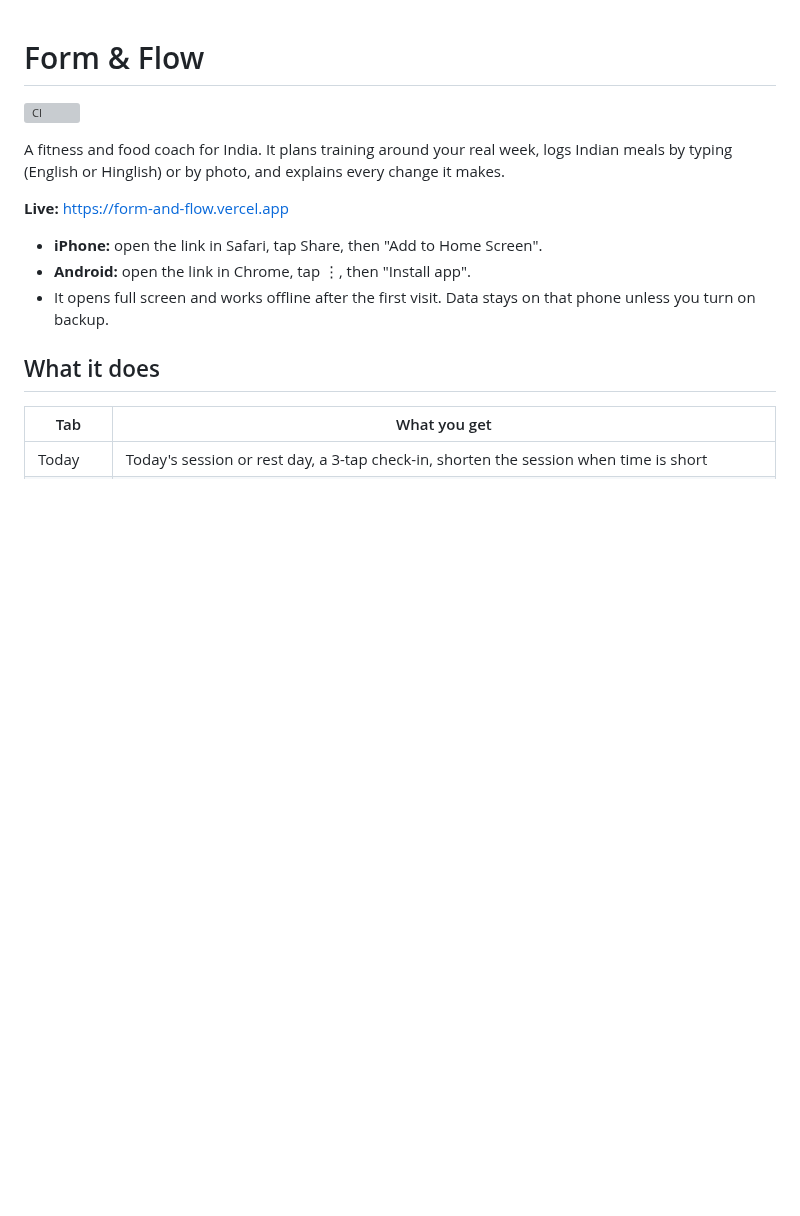
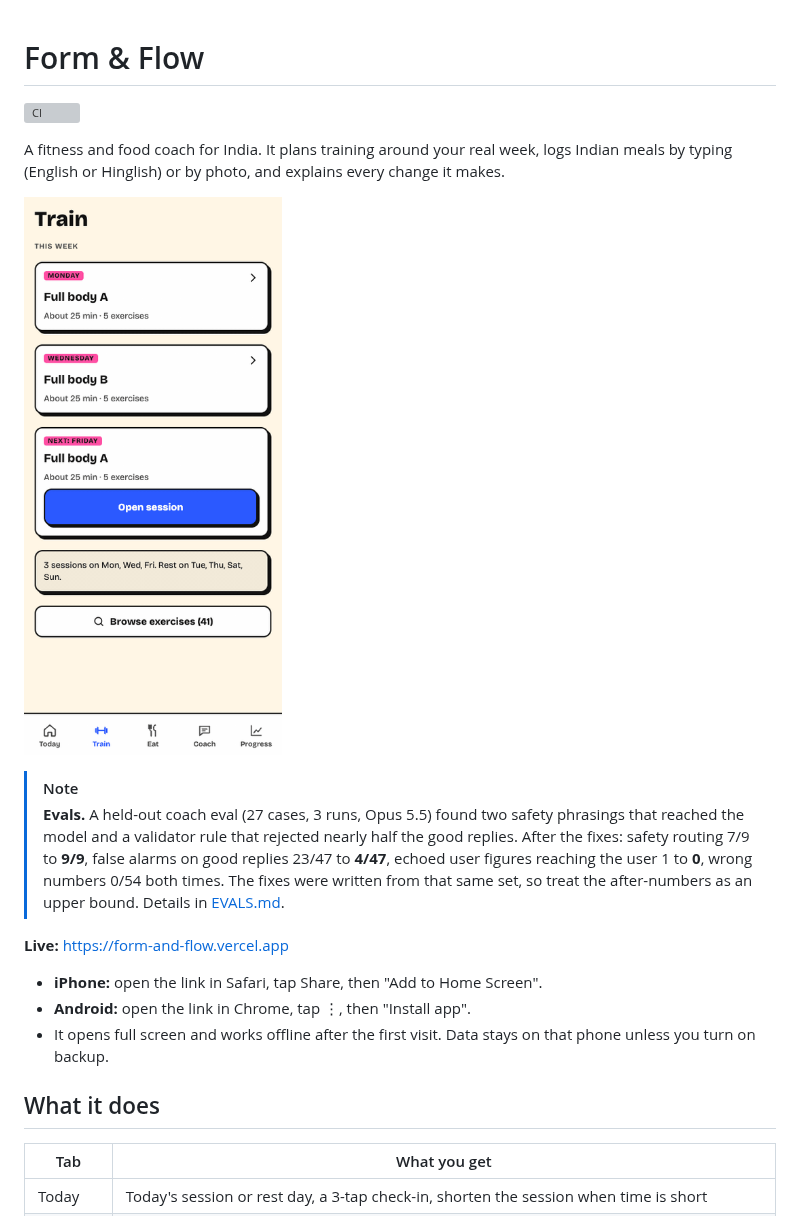
Before and after one commit to avinashgaurav/form-and-flow, a Markdown page: README.md, the part around the change. Drawn GitHub-style; pictures changed too: docs/demo.gif (added); blank space fills up the shorter version; grey boxes are pictures that could not be loaded.

Commit message:
README: demo GIF and an evals note
Co-Authored-By: Claude Opus 5.5 (1M context) <noreply@anthropic.com>

```diff
--- a/README.md
+++ b/README.md
@@ -3,6 +3,11 @@
 [![CI](https://github.com/avinashgaurav/form-and-flow/actions/workflows/ci.yml/badge.svg)](https://github.com/avinashgaurav/form-and-flow/actions/workflows/ci.yml)
 
 A fitness and food coach for India. It plans training around your real week, logs Indian meals by typing (English or Hinglish) or by photo, and explains every change it makes.
+
+![Form & Flow: the week the code builds, a session, and a typed Indian meal turned into items (sample data)](docs/demo.gif)
+
+> [!NOTE]
+> **Evals.** A held-out coach eval (27 cases, 3 runs, Opus 5.5) found two safety phrasings that reached the model and a validator rule that rejected nearly half the good replies. After the fixes: safety routing 7/9 to **9/9**, false alarms on good replies 23/47 to **4/47**, echoed user figures reaching the user 1 to **0**, wrong numbers 0/54 both times. The fixes were written from that same set, so treat the after-numbers as an upper bound. Details in [EVALS.md](EVALS.md).
 
 **Live:** https://form-and-flow.vercel.app
 
```
